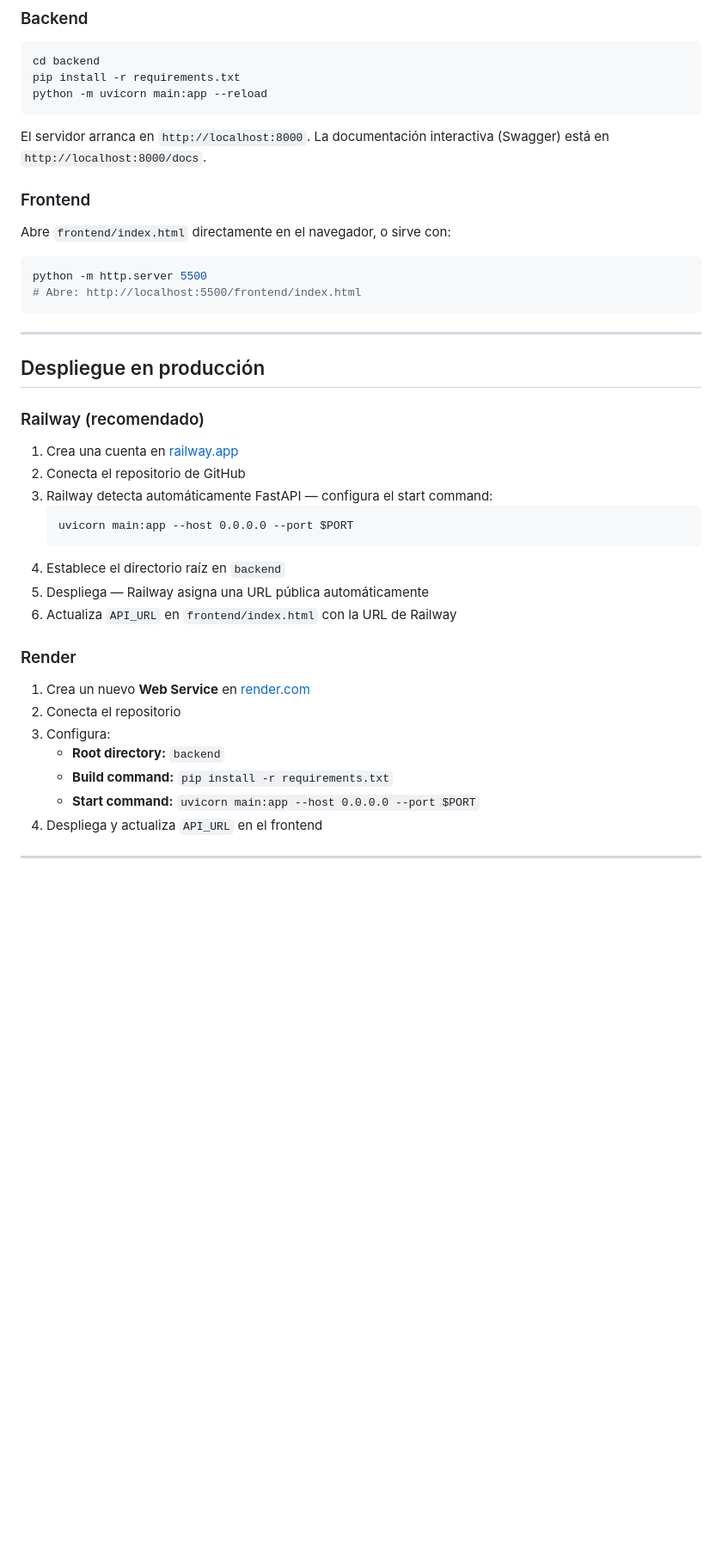
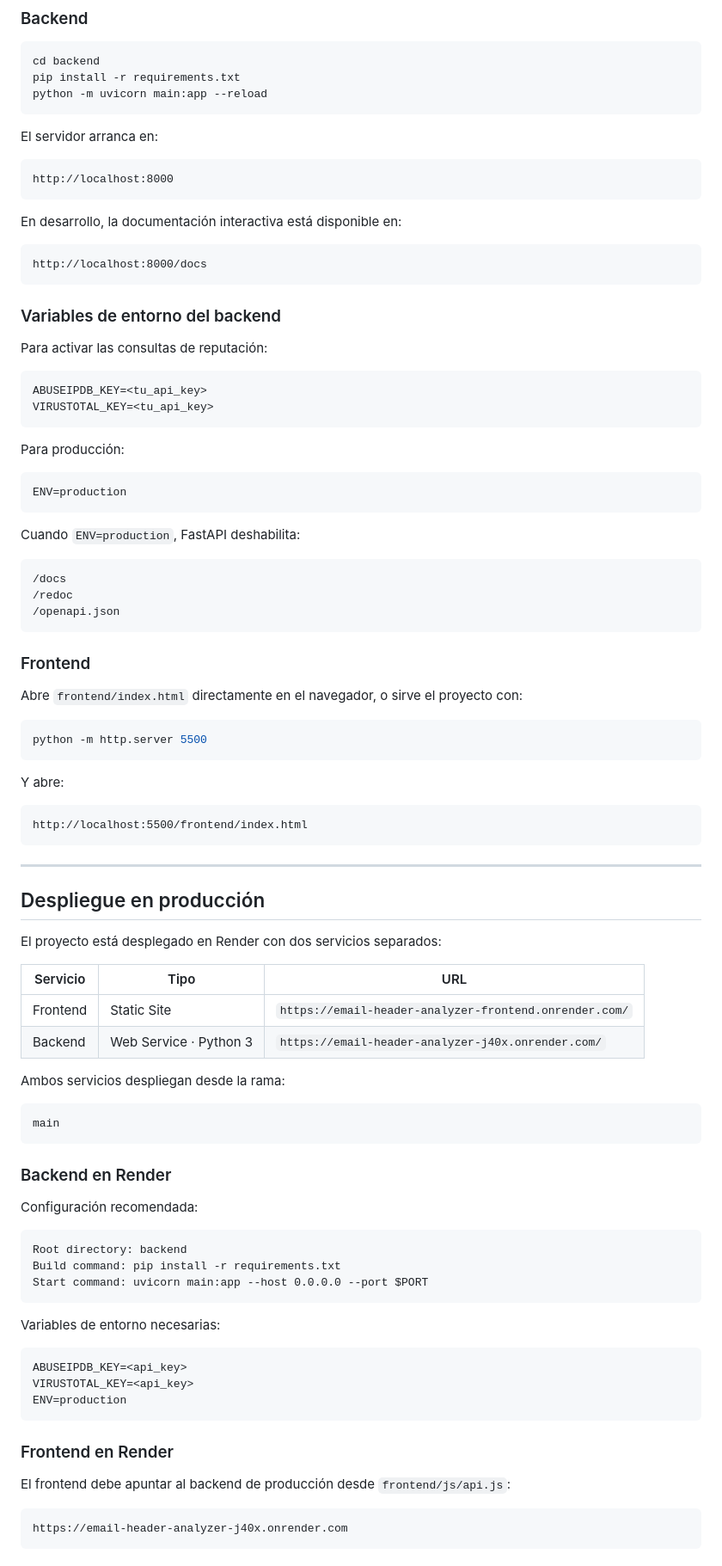
Before and after one commit to astrosinfinitos/email-header-analyzer, a Markdown page: README.md, the part around one of its changes. Shown at 86% size. Rendered like a GitHub page; blank space fills up the shorter version.

Commit message:
Revise README with enhanced project details
Updated project description, features, stack, structure, quick start, deployment instructions, contribution guide, and roadmap.

````diff
--- a/README.md
+++ b/README.md
@@ -56,40 +73,95 @@ pip install -r requirements.txt
 python -m uvicorn main:app --reload
 ```
 
-El servidor arranca en `http://localhost:8000`.
-La documentación interactiva (Swagger) está en `http://localhost:8000/docs`.
+El servidor arranca en:
+
+```text
+http://localhost:8000
+```
+
+En desarrollo, la documentación interactiva está disponible en:
+
+```text
+http://localhost:8000/docs
+```
+
+### Variables de entorno del backend
+
+Para activar las consultas de reputación:
+
+```text
+ABUSEIPDB_KEY=<tu_api_key>
+VIRUSTOTAL_KEY=<tu_api_key>
+```
+
+Para producción:
+
+```text
+ENV=production
+```
+
+Cuando `ENV=production`, FastAPI deshabilita:
+
+```text
+/docs
+/redoc
+/openapi.json
+```
 
 ### Frontend
 
-Abre `frontend/index.html` directamente en el navegador, o sirve con:
+Abre `frontend/index.html` directamente en el navegador, o sirve el proyecto con:
 
 ```bash
 python -m http.server 5500
-# Abre: http://localhost:5500/frontend/index.html
+```
+
+Y abre:
+
+```text
+http://localhost:5500/frontend/index.html
 ```
 
 ---
 
 ## Despliegue en producción
 
-### Railway (recomendado)
+El proyecto está desplegado en Render con dos servicios separados:
 
-1. Crea una cuenta en [railway.app](https://railway.app)
-2. Conecta el repositorio de GitHub
-3. Railway detecta automáticamente FastAPI — configura el start command:
-   ```
-   uvicorn main:app --host 0.0.0.0 --port $PORT
-   ```
-4. Establece el directorio raíz en `backend`
-5. Despliega — Railway asigna una URL pública automáticamente
-6. Actualiza `API_URL` en `frontend/index.html` con la URL de Railway
+| Servicio | Tipo | URL |
+|---|---|---|
+| Frontend | Static Site | `https://email-header-analyzer-frontend.onrender.com/` |
+| Backend | Web Service · Python 3 | `https://email-header-analyzer-j40x.onrender.com/` |
 
-### Render
+Ambos servicios despliegan desde la rama:
 
-1. Crea un nuevo **Web Service** en [render.com](https://render.com)
-2. Conecta el repositorio
-3. Configura:
-   - **Root directory:** `backend`
-   - **Build command:** `pip install -r requirements.txt`
-   - **Start command:** `uvicorn main:app --host 0.0.0.0 --port $PORT`
-4. Despliega y actualiza `API_URL` en el frontend
+```text
+main
+```
+
+### Backend en Render
+
+Configuración recomendada:
+
+```text
+Root directory: backend
+Build command: pip install -r requirements.txt
+Start command: uvicorn main:app --host 0.0.0.0 --port $PORT
+```
+
+Variables de entorno necesarias:
+
+```text
+ABUSEIPDB_KEY=<api_key>
+VIRUSTOTAL_KEY=<api_key>
+ENV=production
+```
+
+### Frontend en Render
+
+El frontend debe apuntar al backend de producción desde `frontend/js/api.js`:
+
+```text
+https://email-header-analyzer-j40x.onrender.com
+```
+
````
Also changed, not shown: other parts of README.md (+80 -36 lines).
